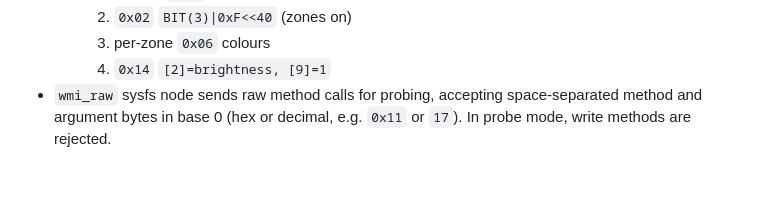
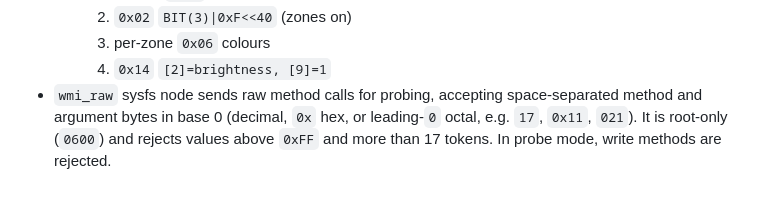
Before and after one commit to SurrealArts/nitro-linux, a Markdown page: docs/REVERSE.md, the part around the change. Rendered like a GitHub page.

Commit message:
docs: document wmi_raw mode and base-0 parsing

```diff
--- a/docs/REVERSE.md
+++ b/docs/REVERSE.md
@@ -55,4 +55,4 @@ Notable findings:
         2. `0x02` `BIT(3)|0xF<<40` (zones on)
         3. per-zone `0x06` colours
         4. `0x14` `[2]=brightness, [9]=1`
-- `wmi_raw` sysfs node sends raw method calls for probing, accepting space-separated method and argument bytes in base 0 (hex or decimal, e.g. `0x11` or `17`). In probe mode, write methods are rejected.
+- `wmi_raw` sysfs node sends raw method calls for probing, accepting space-separated method and argument bytes in base 0 (decimal, `0x` hex, or leading-`0` octal, e.g. `17`, `0x11`, `021`). It is root-only (`0600`) and rejects values above `0xFF` and more than 17 tokens. In probe mode, write methods are rejected.
```
